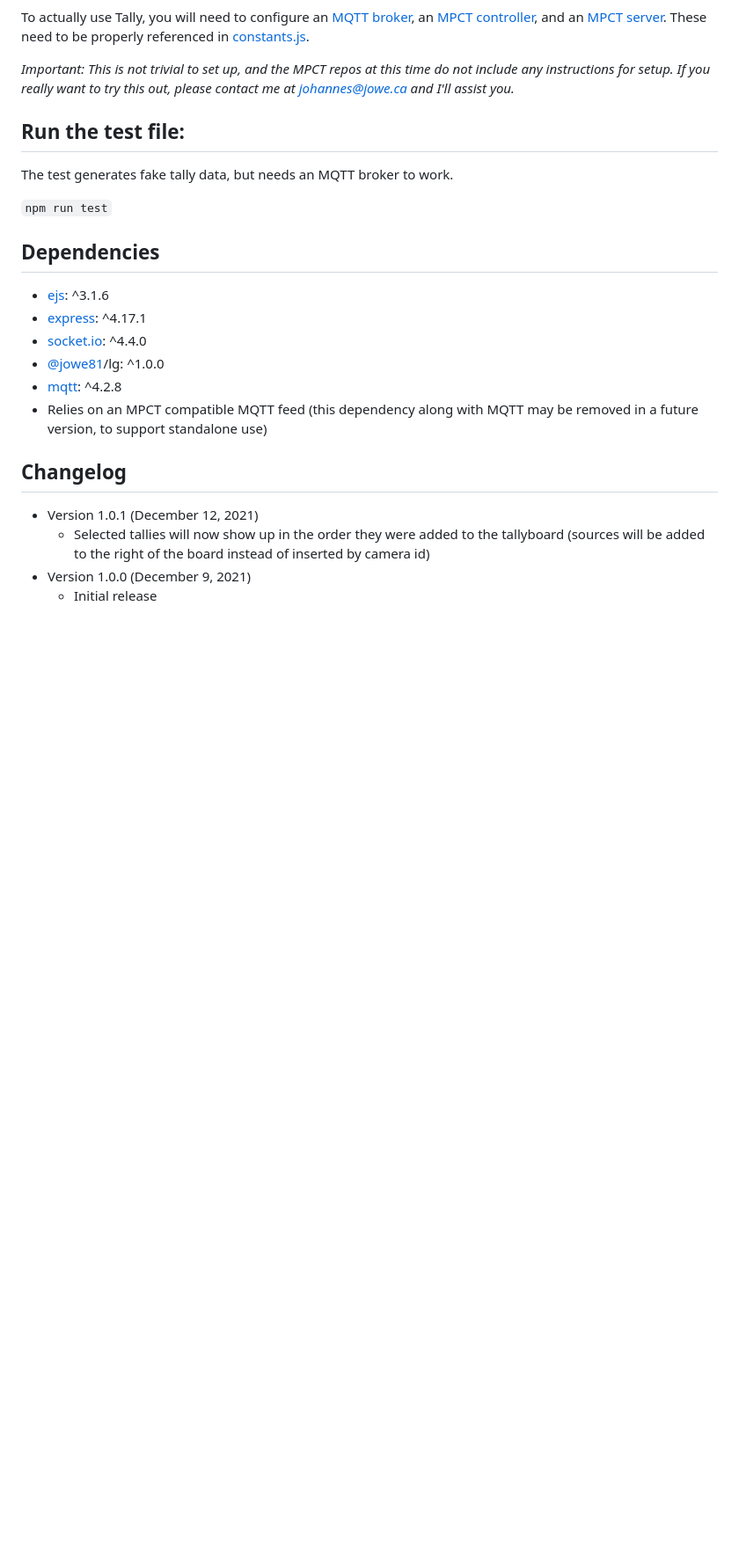
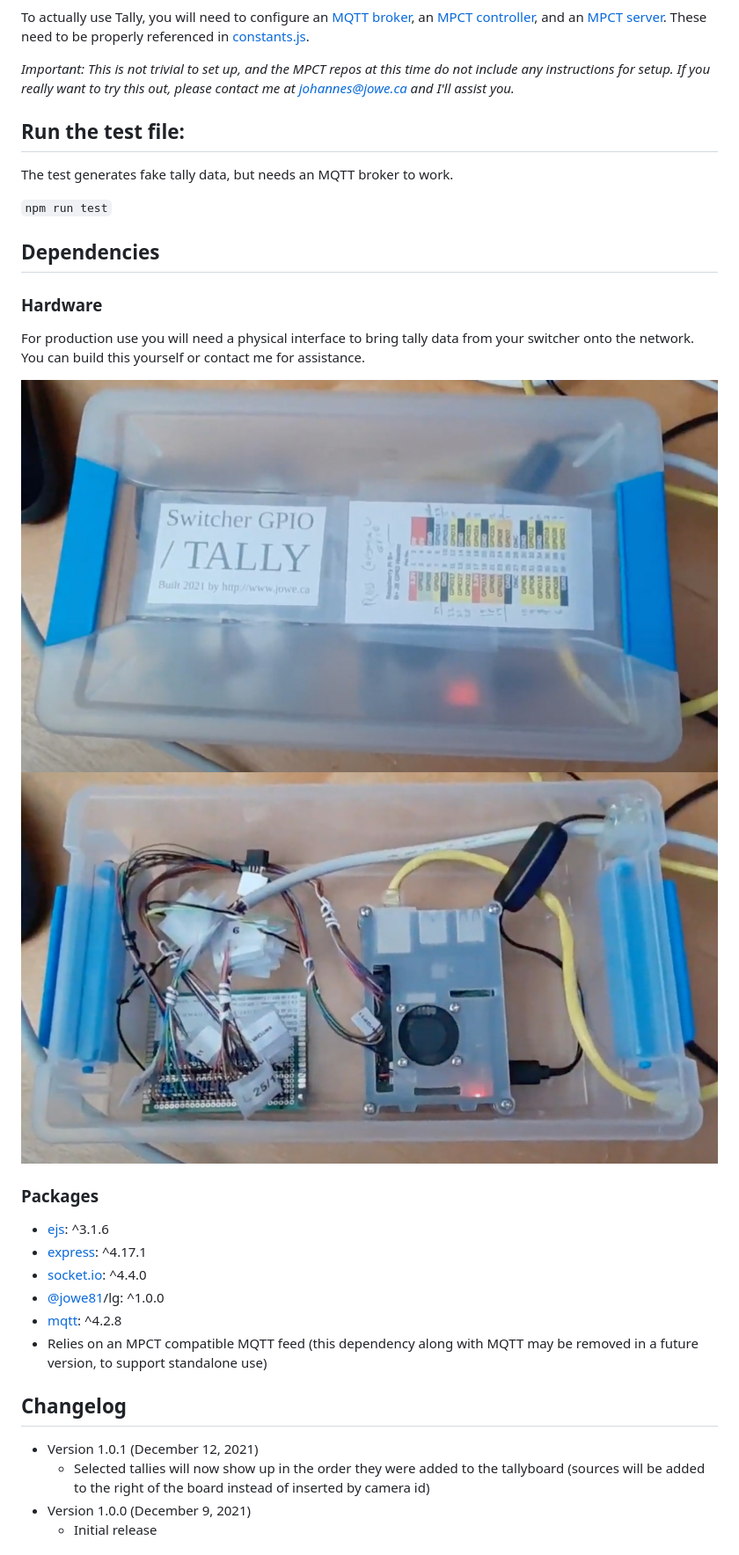
Before and after one commit to jowe81/tally, a Markdown page: README.md, the part around the change. Shown: that part at 88% size. Drawn GitHub-style; pictures changed too: github/tallybox-closed.jpg (added), github/tallybox-open.jpg (added); blank space fills up the shorter version.

Commit message:
add pictures of the box with the hardware

````diff
--- a/README.md
+++ b/README.md
@@ -36,6 +36,14 @@ The test generates fake tally data, but needs an MQTT broker to work.
 ```npm run test```
 
 ## Dependencies
+
+### Hardware
+For production use you will need a physical interface to bring tally data from your switcher onto the network. You can build this yourself or contact me for assistance.
+
+![Tally Box Closed](./github/tallybox-closed.jpg)
+![Tally Box Open](./github/tallybox-open.jpg)
+
+### Packages
 * [ejs](https://www.npmjs.com/package/ejs): ^3.1.6
 * [express](https://www.npmjs.com/package/express): ^4.17.1
 * [socket.io](https://www.npmjs.com/package/socket.io): ^4.4.0
````
